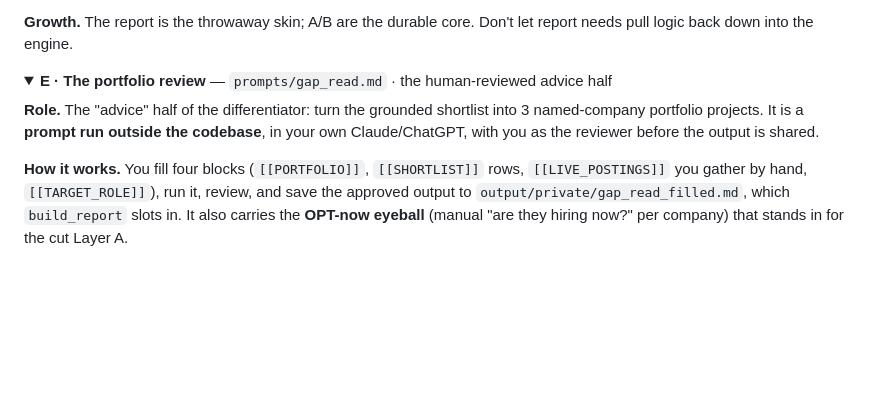
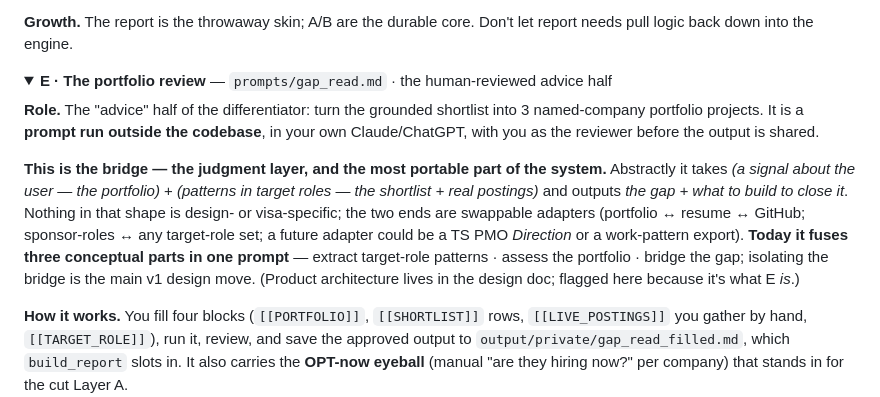
Before and after one commit to chzylee/Runway, a Markdown page: OWN_YOUR_CODE.md, the part around the change. GitHub-like rendering; folded sections open; blank space fills up the shorter version.

```diff
--- a/OWN_YOUR_CODE.md
+++ b/OWN_YOUR_CODE.md
@@ -350,6 +350,15 @@ logic back down into the engine.
 named-company portfolio projects. It is a **prompt run outside the codebase**, in your own
 Claude/ChatGPT, with you as the reviewer before the output is shared.
 
+**This is the bridge — the judgment layer, and the most portable part of the system.** Abstractly it
+takes *(a signal about the user — the portfolio)* + *(patterns in target roles — the shortlist + real
+postings)* and outputs *the gap + what to build to close it*. Nothing in that shape is design- or
+visa-specific; the two ends are swappable adapters (portfolio ↔ resume ↔ GitHub; sponsor-roles ↔ any
+target-role set; a future adapter could be a TS PMO *Direction* or a work-pattern export). **Today it
+fuses three conceptual parts in one prompt** — extract target-role patterns · assess the portfolio ·
+bridge the gap; isolating the bridge is the main v1 design move. (Product architecture lives in the
+design doc; flagged here because it's what E *is*.)
+
 **How it works.** You fill four blocks (`[[PORTFOLIO]]`, `[[SHORTLIST]]` rows, `[[LIVE_POSTINGS]]`
 you gather by hand, `[[TARGET_ROLE]]`), run it, review, and save the approved output to
 `output/private/gap_read_filled.md`, which `build_report` slots in. It also carries the **OPT-now
```
Also changed, not shown: README.md (+30 -27 lines).
